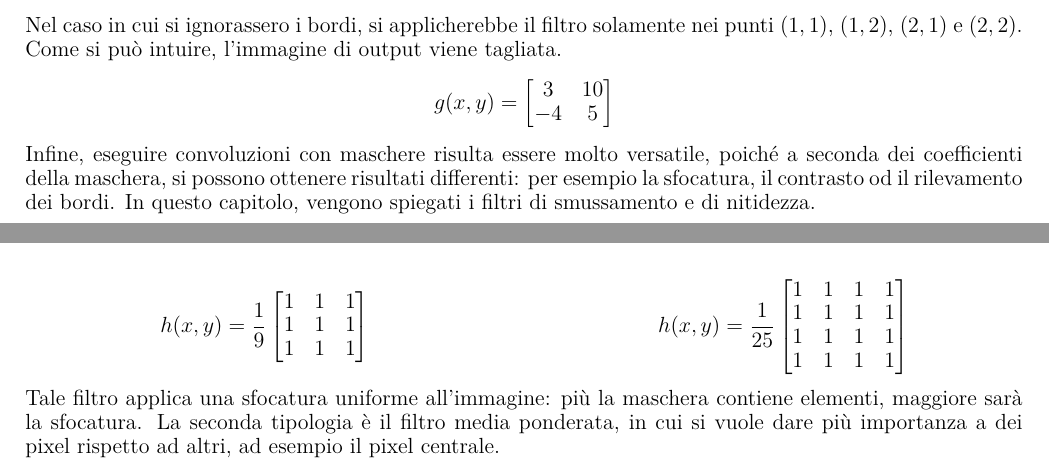
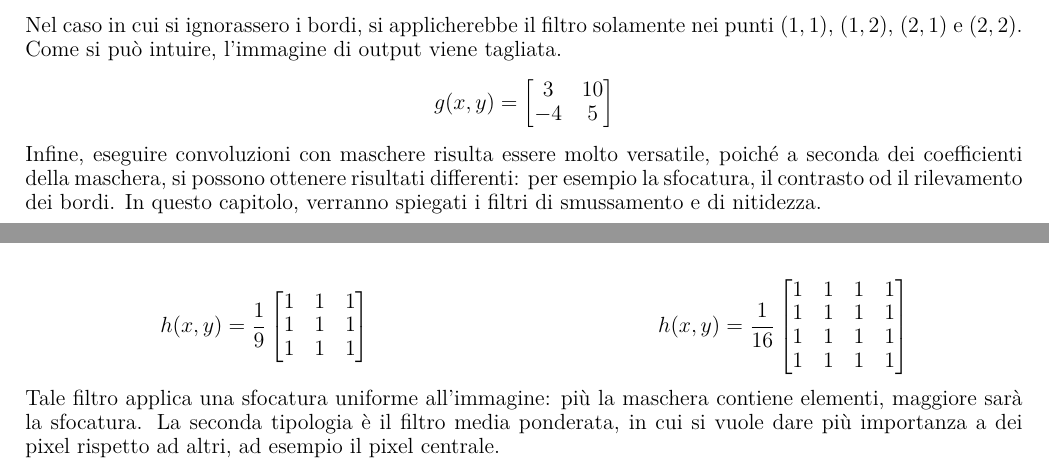
Before and after one commit to andymacale/lab_multimedialit-, a LaTeX book (main.tex, which reads capitoli/cap02.tex): two parts of pages 20 and 21 of 90, joined at a grey line, cut so that both start at the same text. Compiled offline with LuaLaTeX.

Commit message:
correzioni

```diff
--- a/capitoli/cap02.tex
+++ b/capitoli/cap02.tex
@@ -104,7 +104,7 @@ Nel caso in cui si ignorassero i bordi, si applicherebbe il filtro solamente nei
             -4 & 5
          \end{bmatrix}
 \end{equation*}
-Infine, eseguire convoluzioni con maschere risulta essere molto versatile, poiché a seconda dei coefficienti della maschera, si possono ottenere risultati differenti: per esempio la sfocatura, il contrasto od il rilevamento dei bordi. In questo capitolo, vengono spiegati i filtri di smussamento e di nitidezza.
+Infine, eseguire convoluzioni con maschere risulta essere molto versatile, poiché a seconda dei coefficienti della maschera, si possono ottenere risultati differenti: per esempio la sfocatura, il contrasto od il rilevamento dei bordi. In questo capitolo, verranno spiegati i filtri di smussamento e di nitidezza.
 \section{Filtri di smussamento}
 I filtri di smussamento permettono di gestire la sfocatura dell'immagine e della riduzione del rumore. In particolare, la sfocatura è un processo che serve per rimuovere piccoli dettagli e colmare piccoli scalini in linee e curve. La sfocatura accompagna la riduzione del rumore.
 \subsection{Filtri di smussamento lineari}
@@ -125,7 +125,7 @@ La prima tipologia è il filtro media aritmetica, in cui la maschera contiene il
 \begin{minipage}{0.48\textwidth} % Colonna Destra (48% della larghezza del testo)
     \centering
     \begin{equation*}
-         h(x,y) = \frac{1}{25}\begin{bmatrix}
+         h(x,y) = \frac{1}{16}\begin{bmatrix}
             1 & 1 & 1 & 1\\
             1 & 1 & 1 & 1\\
             1 & 1 & 1 & 1\\
```
Also changed, not shown: capitoli/cap02.tex (2 more changed lines).
